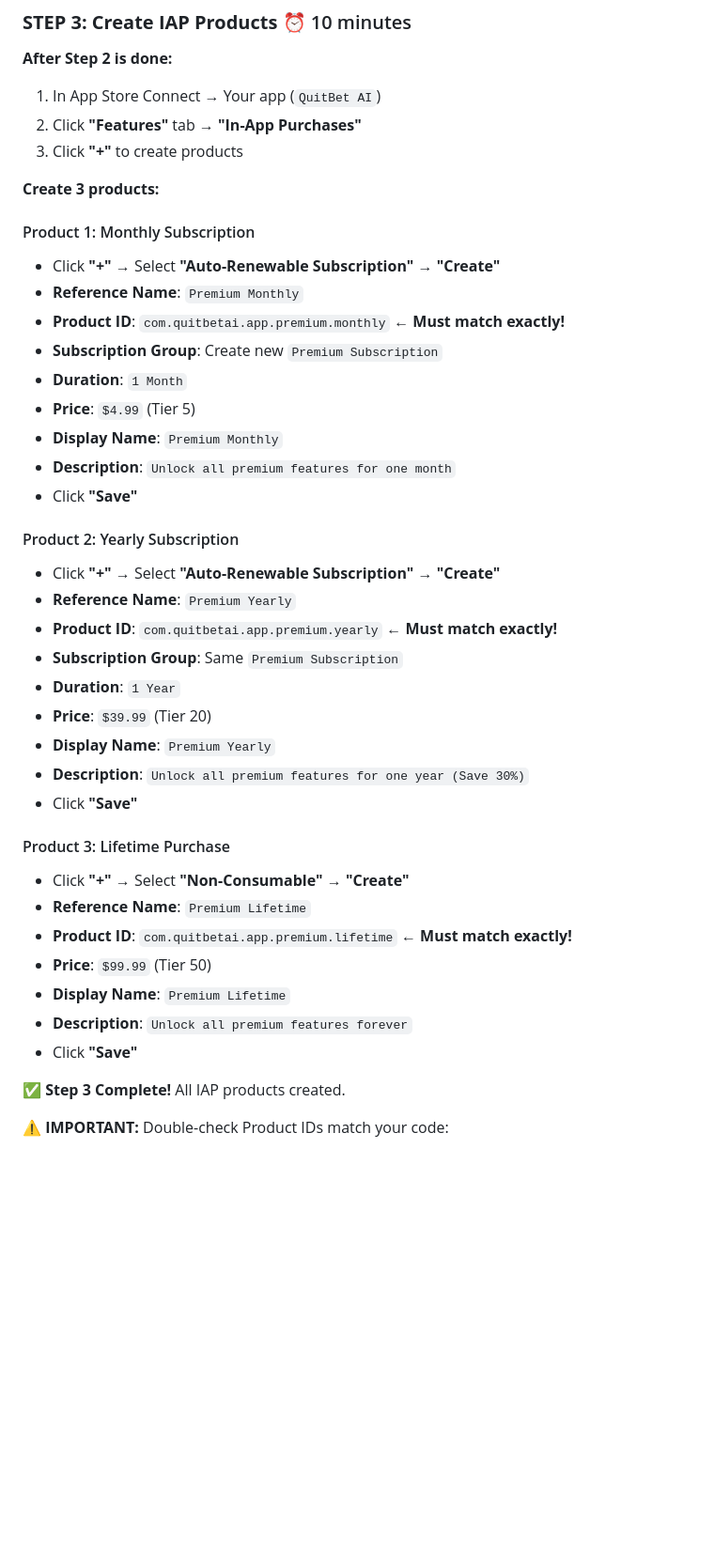
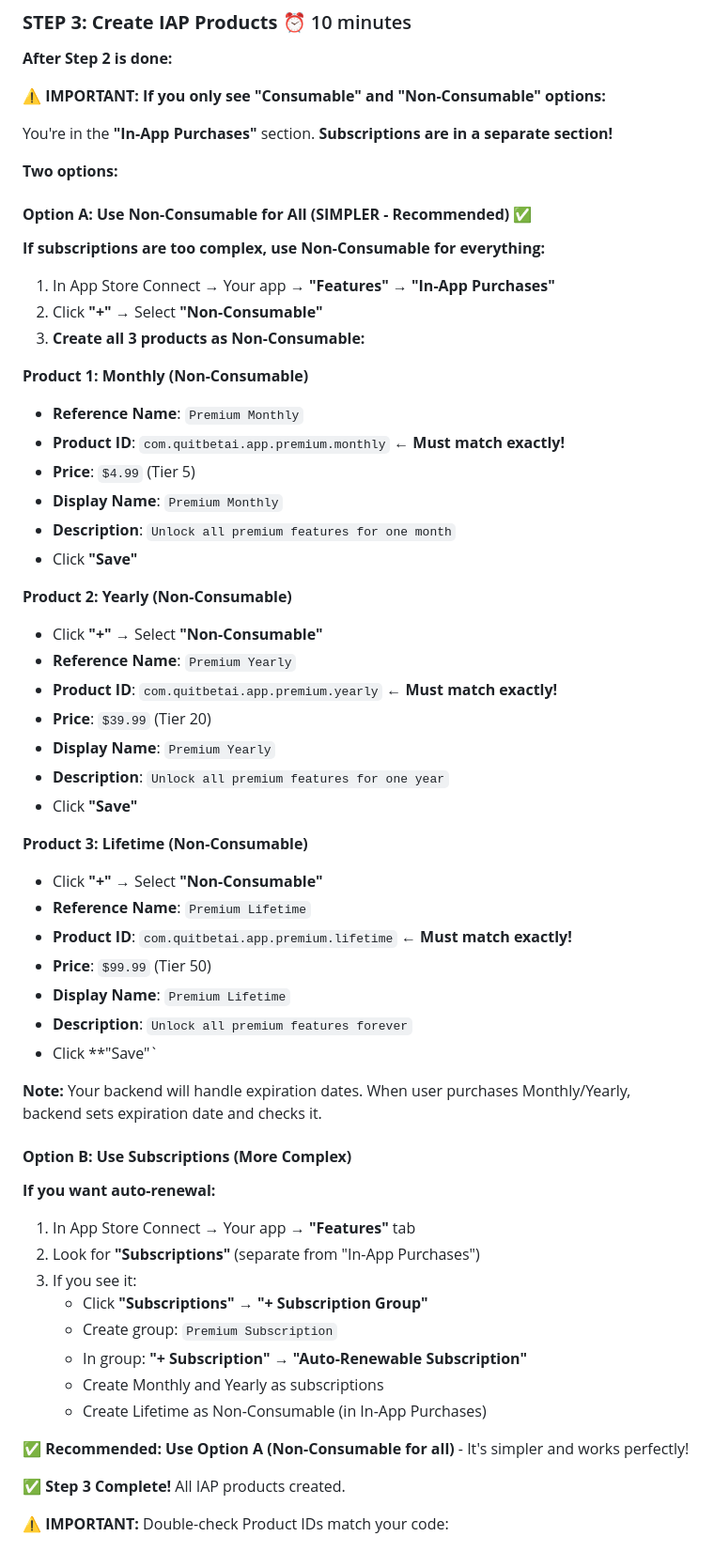
Before and after one commit to Rokskole/EndbetAI, a Markdown page: apps/mobile/YOUR_NEXT_STEPS.md, the part around the change. Shown at 94% size. Rendered like a GitHub page; blank space fills up the shorter version.

```diff
--- a/apps/mobile/YOUR_NEXT_STEPS.md
+++ b/apps/mobile/YOUR_NEXT_STEPS.md
@@ -64,42 +64,62 @@ This is your prioritized action plan for getting your app on the App Store.
 
 **After Step 2 is done:**
 
-1. In App Store Connect → Your app (`QuitBet AI`)
-2. Click **"Features"** tab → **"In-App Purchases"**
-3. Click **"+"** to create products
+**⚠️ IMPORTANT: If you only see "Consumable" and "Non-Consumable" options:**
 
-**Create 3 products:**
+You're in the **"In-App Purchases"** section. **Subscriptions are in a separate section!**
 
-#### Product 1: Monthly Subscription
-- Click **"+"** → Select **"Auto-Renewable Subscription"** → **"Create"**
+**Two options:**
+
+#### **Option A: Use Non-Consumable for All (SIMPLER - Recommended)** ✅
+
+**If subscriptions are too complex, use Non-Consumable for everything:**
+
+1. In App Store Connect → Your app → **"Features"** → **"In-App Purchases"**
+2. Click **"+"** → Select **"Non-Consumable"**
+3. **Create all 3 products as Non-Consumable:**
+
+**Product 1: Monthly (Non-Consumable)**
 - **Reference Name**: `Premium Monthly`
 - **Product ID**: `com.quitbetai.app.premium.monthly` ← **Must match exactly!**
-- **Subscription Group**: Create new `Premium Subscription`
-- **Duration**: `1 Month`
 - **Price**: `$4.99` (Tier 5)
 - **Display Name**: `Premium Monthly`
 - **Description**: `Unlock all premium features for one month`
 - Click **"Save"**
 
-#### Product 2: Yearly Subscription
-- Click **"+"** → Select **"Auto-Renewable Subscription"** → **"Create"**
+**Product 2: Yearly (Non-Consumable)**
+- Click **"+"** → Select **"Non-Consumable"**
 - **Reference Name**: `Premium Yearly`
 - **Product ID**: `com.quitbetai.app.premium.yearly` ← **Must match exactly!**
-- **Subscription Group**: Same `Premium Subscription`
-- **Duration**: `1 Year`
 - **Price**: `$39.99` (Tier 20)
 - **Display Name**: `Premium Yearly`
-- **Description**: `Unlock all premium features for one year (Save 30%)`
+- **Description**: `Unlock all premium features for one year`
 - Click **"Save"**
 
-#### Product 3: Lifetime Purchase
-- Click **"+"** → Select **"Non-Consumable"** → **"Create"**
+**Product 3: Lifetime (Non-Consumable)**
+- Click **"+"** → Select **"Non-Consumable"**
 - **Reference Name**: `Premium Lifetime`
 - **Product ID**: `com.quitbetai.app.premium.lifetime` ← **Must match exactly!**
 - **Price**: `$99.99` (Tier 50)
 - **Display Name**: `Premium Lifetime`
 - **Description**: `Unlock all premium features forever`
-- Click **"Save"**
+- Click **"Save"`
+
+**Note:** Your backend will handle expiration dates. When user purchases Monthly/Yearly, backend sets expiration date and checks it.
+
+#### **Option B: Use Subscriptions (More Complex)**
+
+**If you want auto-renewal:**
+
+1. In App Store Connect → Your app → **"Features"** tab
+2. Look for **"Subscriptions"** (separate from "In-App Purchases")
+3. If you see it:
+   - Click **"Subscriptions"** → **"+ Subscription Group"**
+   - Create group: `Premium Subscription`
+   - In group: **"+ Subscription"** → **"Auto-Renewable Subscription"**
+   - Create Monthly and Yearly as subscriptions
+   - Create Lifetime as Non-Consumable (in In-App Purchases)
+
+**✅ Recommended: Use Option A (Non-Consumable for all)** - It's simpler and works perfectly!
 
 **✅ Step 3 Complete!** All IAP products created.
 
```
Also changed, not shown: apps/mobile/IAP_PRODUCT_TYPE_FIX.md (added, +135 -0 lines), apps/mobile/NON_CONSUMABLE_SETUP.md (added, +128 -0 lines).
